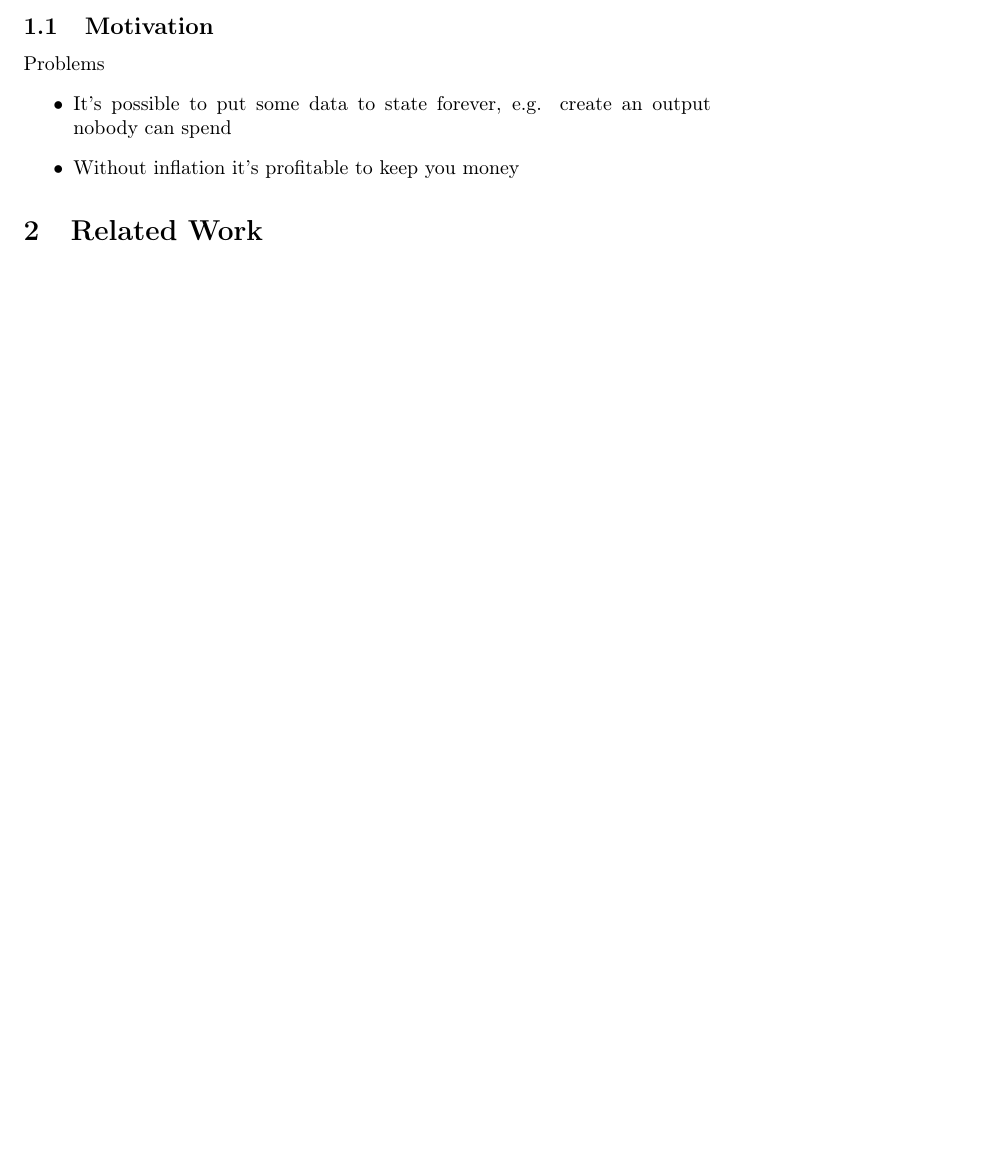
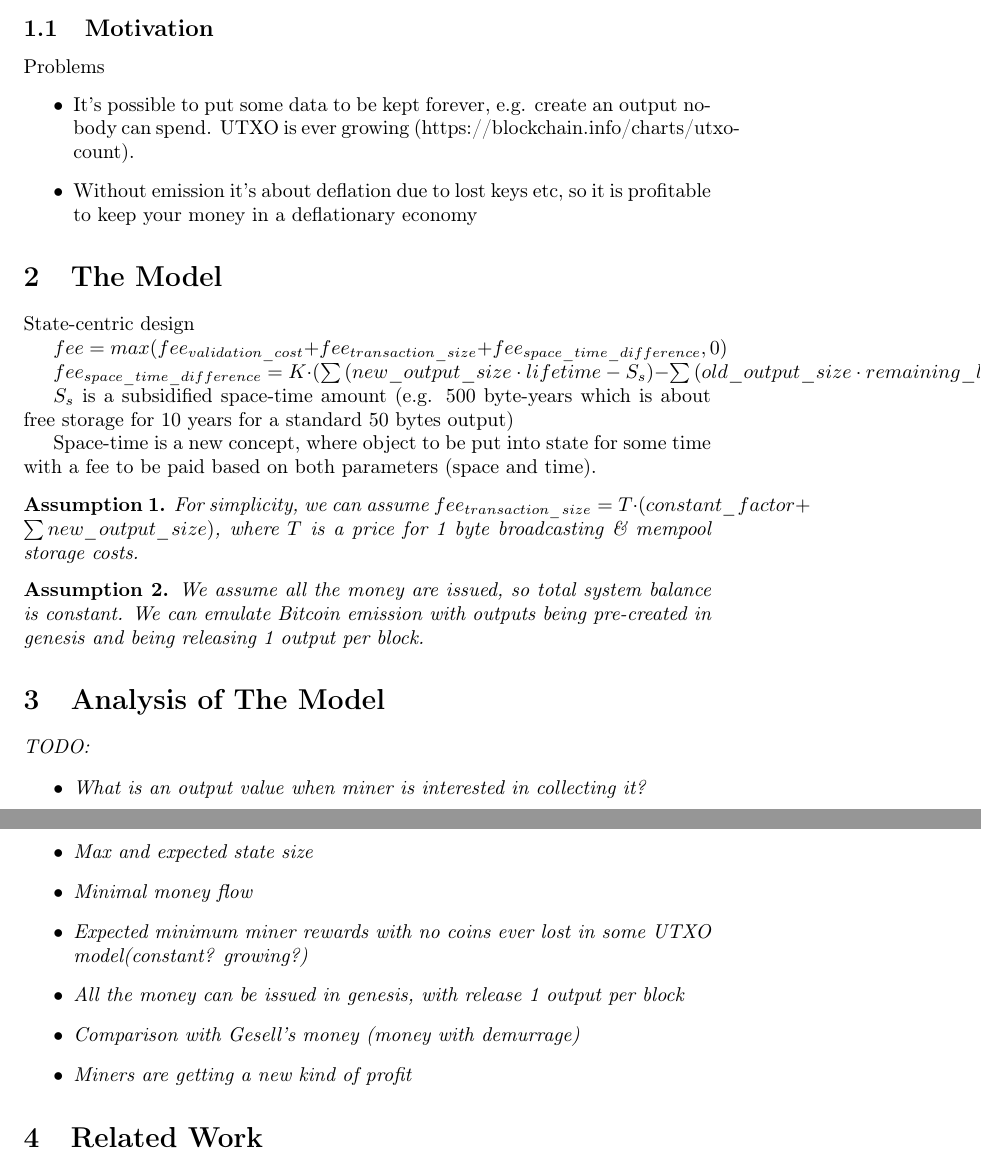
Before and after one commit to ergoplatform/spacefees, a LaTeX document (main.tex): part of the page before the commit and two parts of pages 1 and 2 of 2 after it, the two joined at a grey line, cut so that both start at the same text, the shorter picture padded with empty space. Compiled offline with pdfLaTeX.

Commit message:
initial writing

```diff
--- a/main.tex
+++ b/main.tex
@@ -17,6 +17,8 @@
 
 \newtheorem{proposition}{Proposition}
 \newtheorem{definition}{Definition}
+\newtheorem{assumption}{Assumption}
+
 
 \def\shownotes{1}
 \def\notesinmargins{0}
@@ -104,10 +106,53 @@
 
 Problems
 \begin{itemize}
-  \item It's possible to put some data to state forever, e.g. create an output nobody can spend
-  \item Without inflation it's profitable to keep you money
+  \item It's possible to put some data to be kept forever, e.g. create an output nobody can spend. UTXO is ever growing~(https://blockchain.info/charts/utxo-count).
+  \item Without emission it's about deflation due to lost keys etc, so it is profitable to keep your money in a deflationary economy
 \end{itemize}
 
+
+\section{The Model}
+
+State-centric design
+
+$fee = max(fee_{validation\_cost} + fee_{transaction\_size} + fee_{space\_time\_difference}, 0)$
+
+$fee_{space\_time\_difference} = K \cdot (\sum{(new\_output\_size \cdot lifetime - S_s)} - \sum{(old\_output\_size \cdot remaining\_lifetime - S_s)})$
+
+$S_s$ is a subsidified space-time amount (e.g. 500 byte-years which is about free storage for 10 years for a standard 50 bytes output)
+
+Space-time is a new concept, where object to be put into state for some time with a fee to be paid based on both parameters~(space and time).
+
+
+%Associated value must be not less than $K \cdot S_s$
+
+
+\assumption{For simplicity, we can assume $fee_{transaction\_size} = T \cdot (constant\_factor + \sum{new\_output\_size})$}, where $T$ is a price for 1 byte broadcasting \& mempool storage costs.
+
+\assumption{We assume all the money are issued, so total system balance is constant. We can emulate Bitcoin emission with outputs being pre-created in genesis and being releasing 1 output per block.}
+
+
+\section{Analysis of The Model}
+
+TODO:
+
+\begin{itemize}
+
+\item{What is an output value when miner is interested in collecting it?}
+
+\item{Max and expected state size}
+
+\item{Minimal money flow}
+
+\item{Expected minimum miner rewards with no coins ever lost in some UTXO model(constant? growing?)}
+
+\item{All the money can be issued in genesis, with release 1 output per block}
+
+\item{Comparison with Gesell's money~(money with demurrage)}
+
+\item{Miners are getting a new kind of profit}
+
+\end{itemize}
 
 
 \section{Related Work}
```
